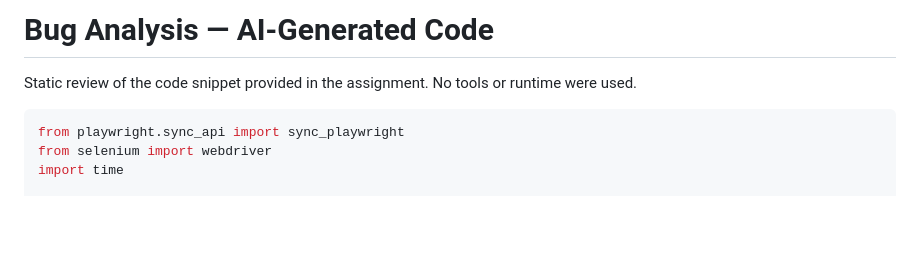
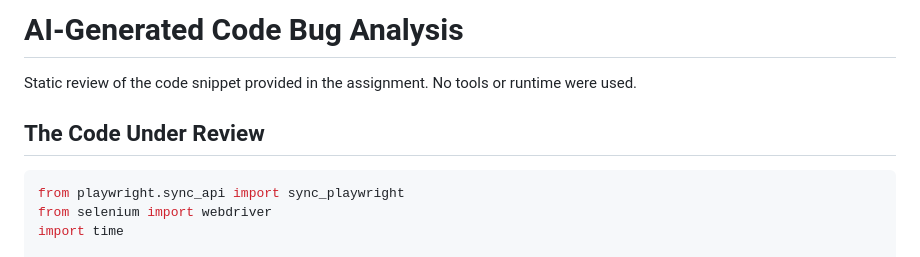
Before and after one commit to NatiMoshe/ness, a Markdown page: ReadMeAIBugs.md, the part around one of its changes. GitHub-like rendering; blank space fills up the shorter version.

````diff
--- a/ReadMeAIBugs.md
+++ b/ReadMeAIBugs.md
@@ -1,6 +1,8 @@
-# Bug Analysis — AI-Generated Code
+# AI-Generated Code Bug Analysis
 
 Static review of the code snippet provided in the assignment. No tools or runtime were used.
+
+## The Code Under Review
 
 ```python
 from playwright.sync_api import sync_playwright
````
Also changed, not shown: other parts of ReadMeAIBugs.md (+18 -21 lines).
